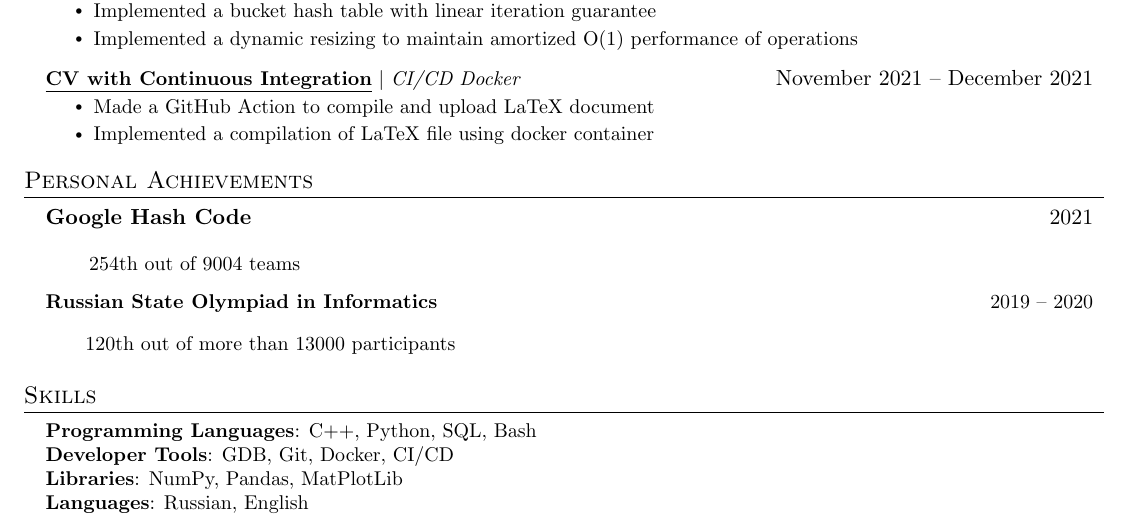
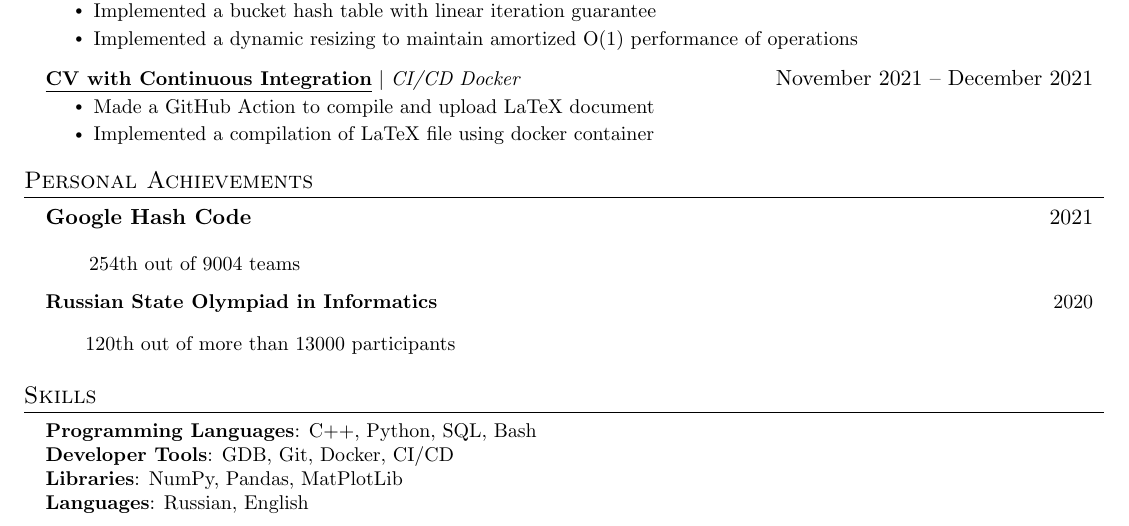
Before and after one commit to Nakinamo/CV, a LaTeX CV (CV/main.tex): part of the page, cut so that both start at the same text. Compiled offline with pdfLaTeX.

Commit message:
Update main.tex

```diff
--- a/CV/main.tex
+++ b/CV/main.tex
@@ -158,7 +158,7 @@
       \qquad\small{254th out of 9004 teams}
 
     \resumeSubheading
-      {Russian State Olympiad in Informatics}{2019 -- 2020}
+      {Russian State Olympiad in Informatics}{2020}
       {}{}
 
       \qquad\small{120th out of more than 13000 participants}
```
